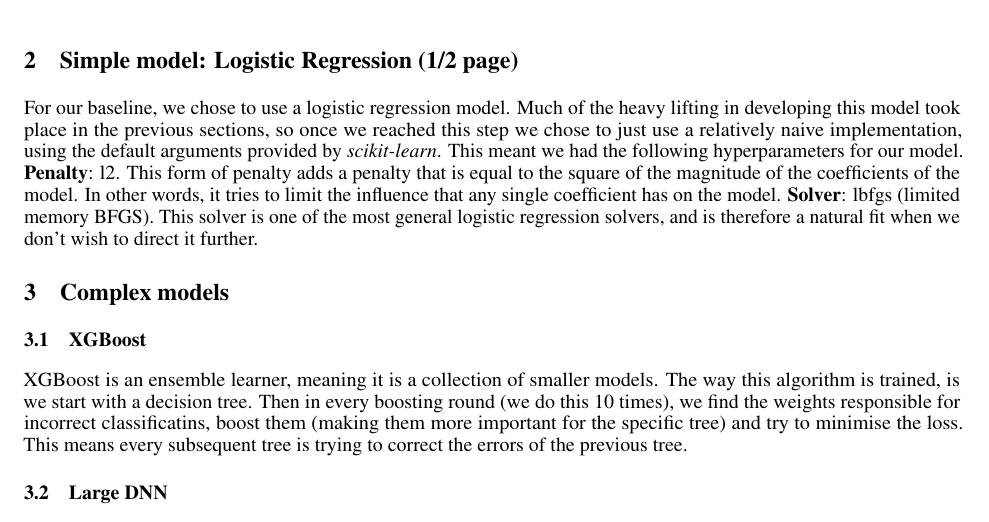
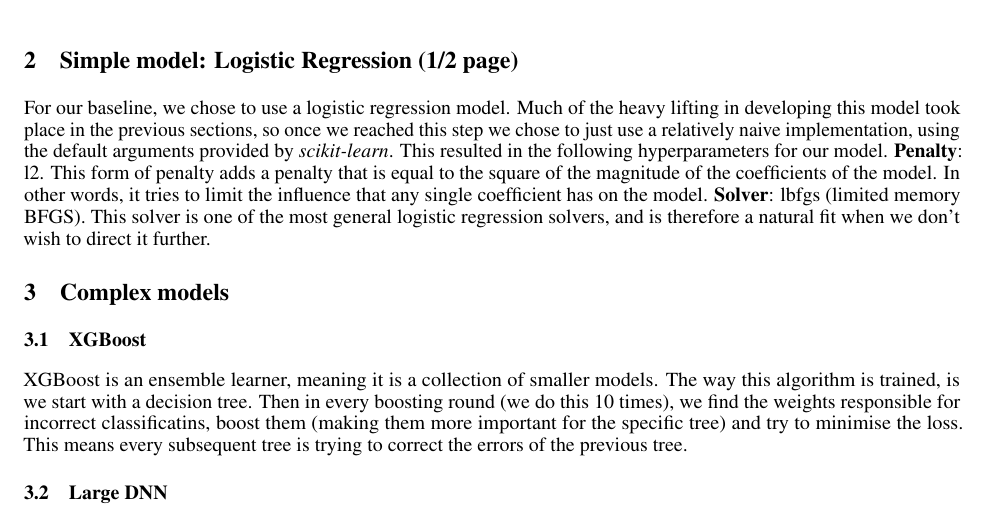
Before and after one commit to KristianDamPedersen/fakenewsproject, a LaTeX document (report/master.tex, which reads report/src/logistic_regression.tex): part of page 5 of 7, cut so that both start at the same text. Compiled offline with pdfLaTeX.

Commit message:
small edits

```diff
--- a/report/src/logistic_regression.tex
+++ b/report/src/logistic_regression.tex
@@ -1,7 +1,7 @@
 \section{Simple model: Logistic Regression (1/2 page)}
 For our baseline, we chose to use a logistic regression model. Much of the heavy lifting in developing this model took place in the previous sections,
 so once we reached this step we chose to just use a relatively naive implementation, using the default arguments provided
-by \textit{scikit-learn}. This meant we had the following hyperparameters for our model. \textbf{Penalty}: l2. This form of penalty adds a penalty that is equal to the square of the magnitude of the
+by \textit{scikit-learn}. This resulted in the following hyperparameters for our model. \textbf{Penalty}: l2. This form of penalty adds a penalty that is equal to the square of the magnitude of the
     coefficients of the model. In other words, it tries to limit the influence that any single coefficient has on the
     model. \textbf{Solver}: lbfgs (limited memory BFGS). This solver is one of the most general logistic regression
     solvers, and is therefore a natural fit when we don't wish to direct it further.
```
